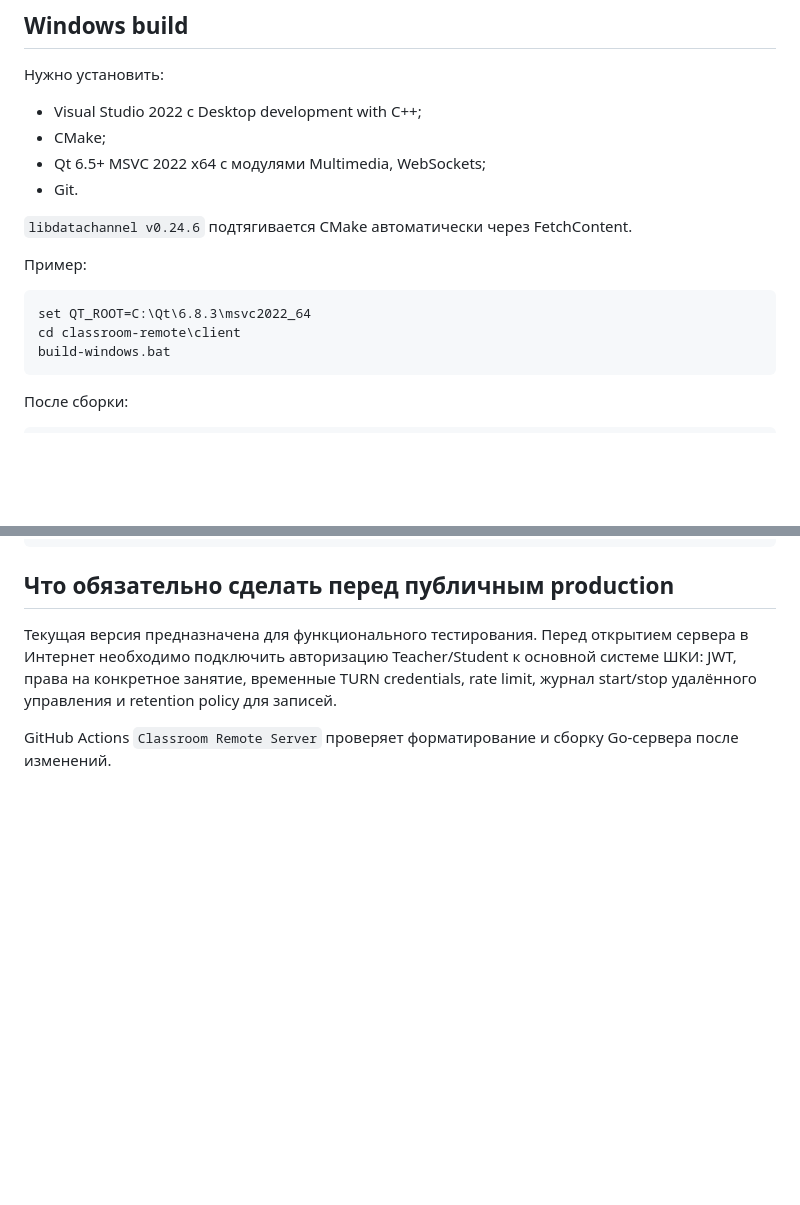
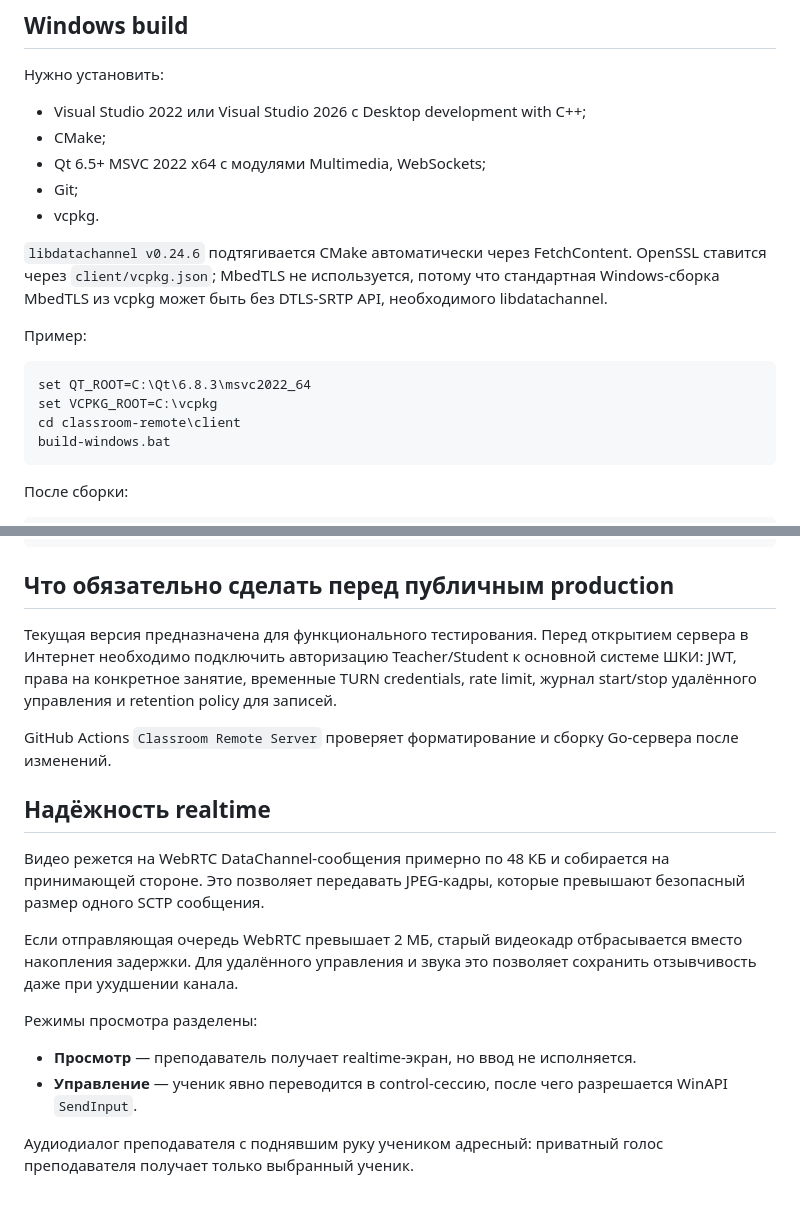
Before and after one commit to asbcorp24/scoolcreativind, a Markdown page: classroom-remote/README.md, 2 parts joined by grey strips. GitHub-like rendering; blank space fills up the shorter version.

Commit message:
classroom-remote: update Windows build and realtime documentation

````diff
--- a/classroom-remote/README.md
+++ b/classroom-remote/README.md
@@ -143,17 +143,19 @@ ok
 
 Нужно установить:
 
-- Visual Studio 2022 с Desktop development with C++;
+- Visual Studio 2022 или Visual Studio 2026 с Desktop development with C++;
 - CMake;
 - Qt 6.5+ MSVC 2022 x64 с модулями Multimedia, WebSockets;
-- Git.
+- Git;
+- vcpkg.
 
-`libdatachannel v0.24.6` подтягивается CMake автоматически через FetchContent.
+`libdatachannel v0.24.6` подтягивается CMake автоматически через FetchContent. OpenSSL ставится через `client/vcpkg.json`; MbedTLS не используется, потому что стандартная Windows-сборка MbedTLS из vcpkg может быть без DTLS-SRTP API, необходимого libdatachannel.
 
 Пример:
 
 ```bat
 set QT_ROOT=C:\Qt\6.8.3\msvc2022_64
+set VCPKG_ROOT=C:\vcpkg
 cd classroom-remote\client
 build-windows.bat
 ```
@@ -212,3 +214,16 @@ MP4 строится из секундных снимков серверным F
 Текущая версия предназначена для функционального тестирования. Перед открытием сервера в Интернет необходимо подключить авторизацию Teacher/Student к основной системе ШКИ: JWT, права на конкретное занятие, временные TURN credentials, rate limit, журнал start/stop удалённого управления и retention policy для записей.
 
 GitHub Actions `Classroom Remote Server` проверяет форматирование и сборку Go-сервера после изменений.
+
+
+## Надёжность realtime
+
+Видео режется на WebRTC DataChannel-сообщения примерно по 48 КБ и собирается на принимающей стороне. Это позволяет передавать JPEG-кадры, которые превышают безопасный размер одного SCTP сообщения.
+
+Если отправляющая очередь WebRTC превышает 2 МБ, старый видеокадр отбрасывается вместо накопления задержки. Для удалённого управления и звука это позволяет сохранить отзывчивость даже при ухудшении канала.
+
+Режимы просмотра разделены:
+- **Просмотр** — преподаватель получает realtime-экран, но ввод не исполняется.
+- **Управление** — ученик явно переводится в control-сессию, после чего разрешается WinAPI `SendInput`.
+
+Аудиодиалог преподавателя с поднявшим руку учеником адресный: приватный голос преподавателя получает только выбранный ученик.
````
